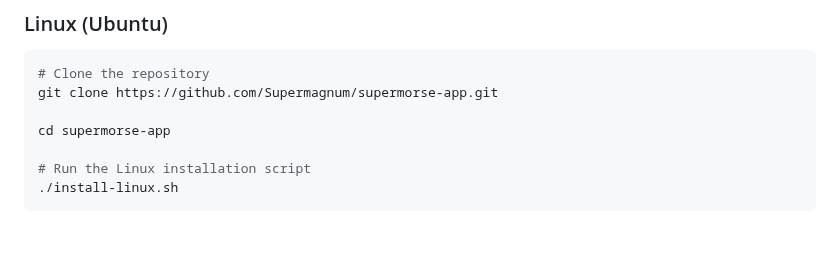
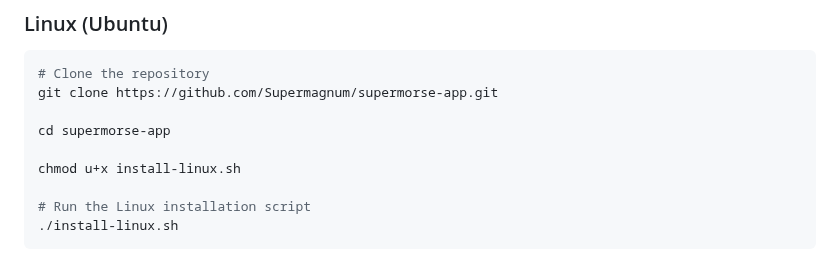
Before and after one commit to Supermagnum/supermorse-app, a Markdown page: README.md, the part around the change. GitHub-like rendering; blank space fills up the shorter version.

```diff
--- a/README.md
+++ b/README.md
@@ -41,6 +41,8 @@ https://github.com/Supermagnum/Supermorse-server
 git clone https://github.com/Supermagnum/supermorse-app.git
 
 cd supermorse-app
+
+chmod u+x install-linux.sh
 
 # Run the Linux installation script
 ./install-linux.sh
```
